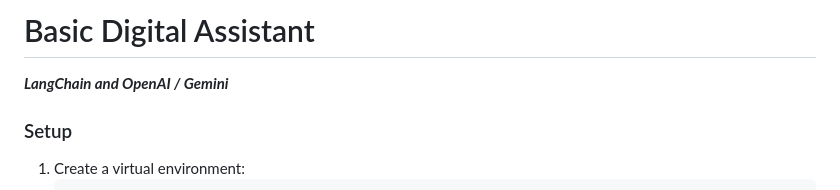
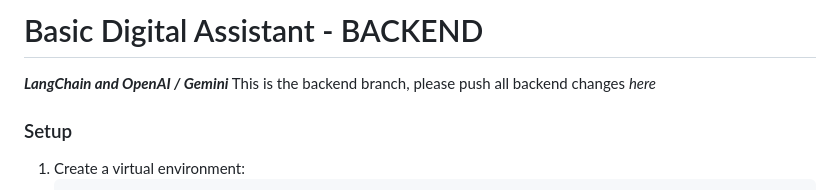
Before and after one commit to sarahelshark/LangChainChatBot, a Markdown page: README.md, the part around the change. Drawn GitHub-style.

Commit message:
add readme to backend

```diff
--- a/README.md
+++ b/README.md
@@ -1,5 +1,6 @@
-# Basic Digital Assistant
+# Basic Digital Assistant - BACKEND
 ***LangChain and OpenAI / Gemini***
+This is the backend branch, please push all backend changes *here*
 
 ### Setup
 1. Create a virtual environment:
```
